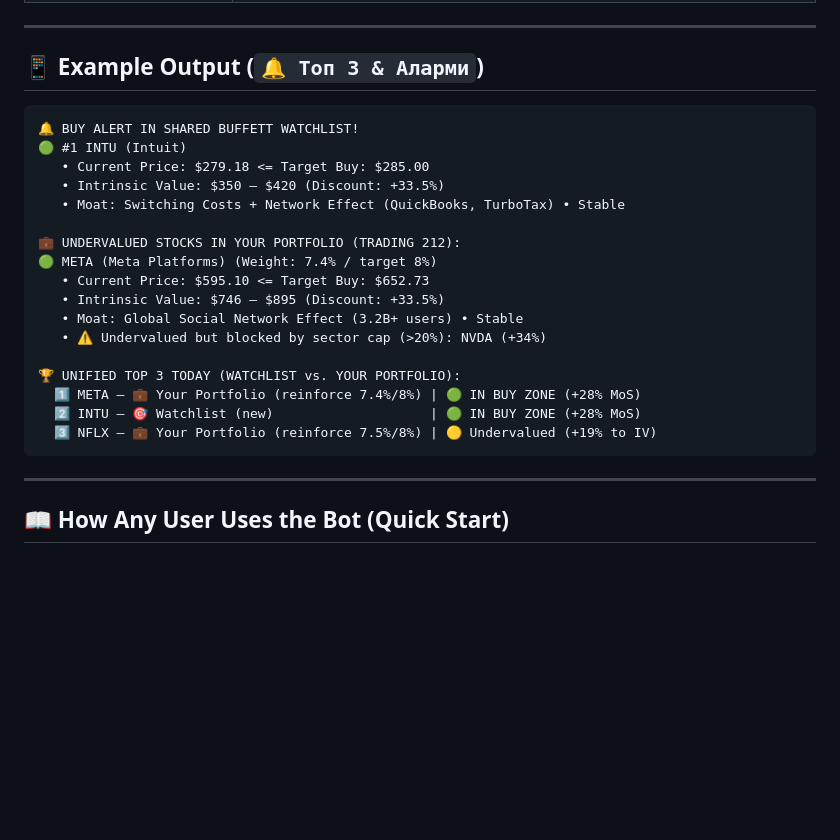
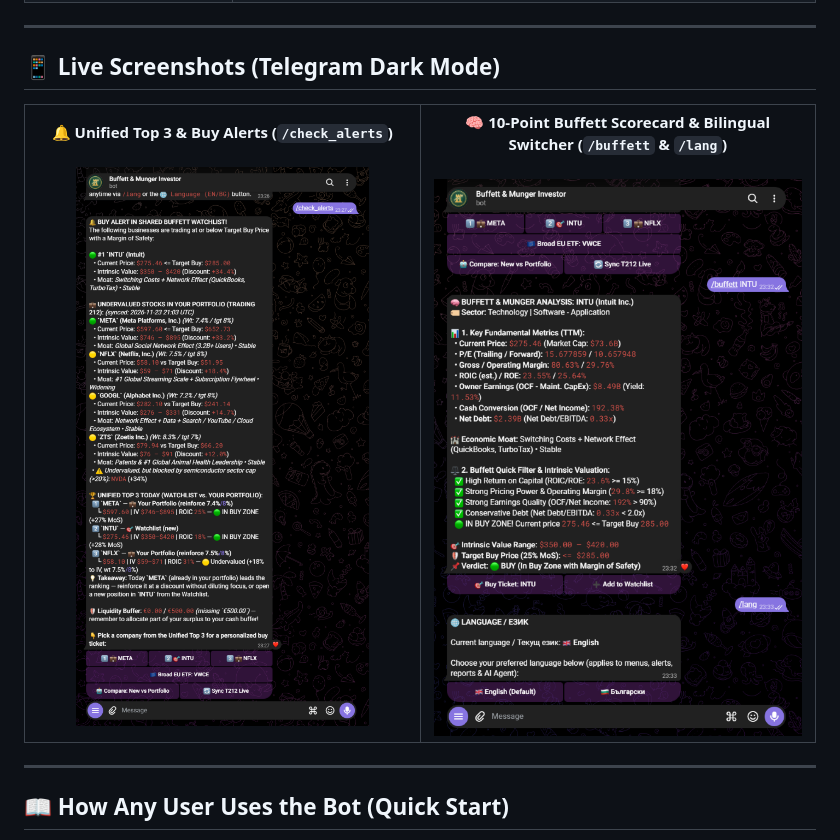
Before and after one commit to stoyantsiparov/buffett-munger-investor-bot, a Markdown page: README.md, the part around the change. GitHub-like rendering; pictures changed too: docs/screenshots/buffett_scorecard_lang.png (added), docs/screenshots/top3_alerts.png (added); blank space fills up the shorter version.

Commit message:
Add real Telegram showcase screenshots to README

````diff
--- a/README.md
+++ b/README.md
@@ -43,27 +43,22 @@ Most retail investing tools drown you in noisy charts, hype, and short-term pric
 
 ---
 
-## 📱 Example Output (`🔔 Топ 3 & Аларми`)
+## 📱 Live Screenshots (Telegram Dark Mode)
 
-```text
-🔔 BUY ALERT IN SHARED BUFFETT WATCHLIST!
-🟢 #1 INTU (Intuit)
-   • Current Price: $279.18 <= Target Buy: $285.00
-   • Intrinsic Value: $350 – $420 (Discount: +33.5%)
-   • Moat: Switching Costs + Network Effect (QuickBooks, TurboTax) • Stable
-
-💼 UNDERVALUED STOCKS IN YOUR PORTFOLIO (TRADING 212):
-🟢 META (Meta Platforms) (Weight: 7.4% / target 8%)
-   • Current Price: $595.10 <= Target Buy: $652.73
-   • Intrinsic Value: $746 – $895 (Discount: +33.5%)
-   • Moat: Global Social Network Effect (3.2B+ users) • Stable
-   • ⚠️ Undervalued but blocked by sector cap (>20%): NVDA (+34%)
-
-🏆 UNIFIED TOP 3 TODAY (WATCHLIST vs. YOUR PORTFOLIO):
-  1️⃣ META — 💼 Your Portfolio (reinforce 7.4%/8%) | 🟢 IN BUY ZONE (+28% MoS)
-  2️⃣ INTU — 🎯 Watchlist (new)                    | 🟢 IN BUY ZONE (+28% MoS)
-  3️⃣ NFLX — 💼 Your Portfolio (reinforce 7.5%/8%) | 🟡 Undervalued (+19% to IV)
-```
+<div align="center">
+<table>
+  <tr>
+    <td align="center" width="50%">
+      <strong>🔔 Unified Top 3 & Buy Alerts (<code>/check_alerts</code>)</strong><br/><br/>
+      <img src="docs/screenshots/top3_alerts.png" alt="Unified Top 3 and Price Alerts in Telegram" width="380" />
+    </td>
+    <td align="center" width="50%">
+      <strong>🧠 10-Point Buffett Scorecard & Bilingual Switcher (<code>/buffett</code> & <code>/lang</code>)</strong><br/><br/>
+      <img src="docs/screenshots/buffett_scorecard_lang.png" alt="Buffett Stock Scorecard and Language Switcher in Telegram" width="380" />
+    </td>
+  </tr>
+</table>
+</div>
 
 ---
 
````
